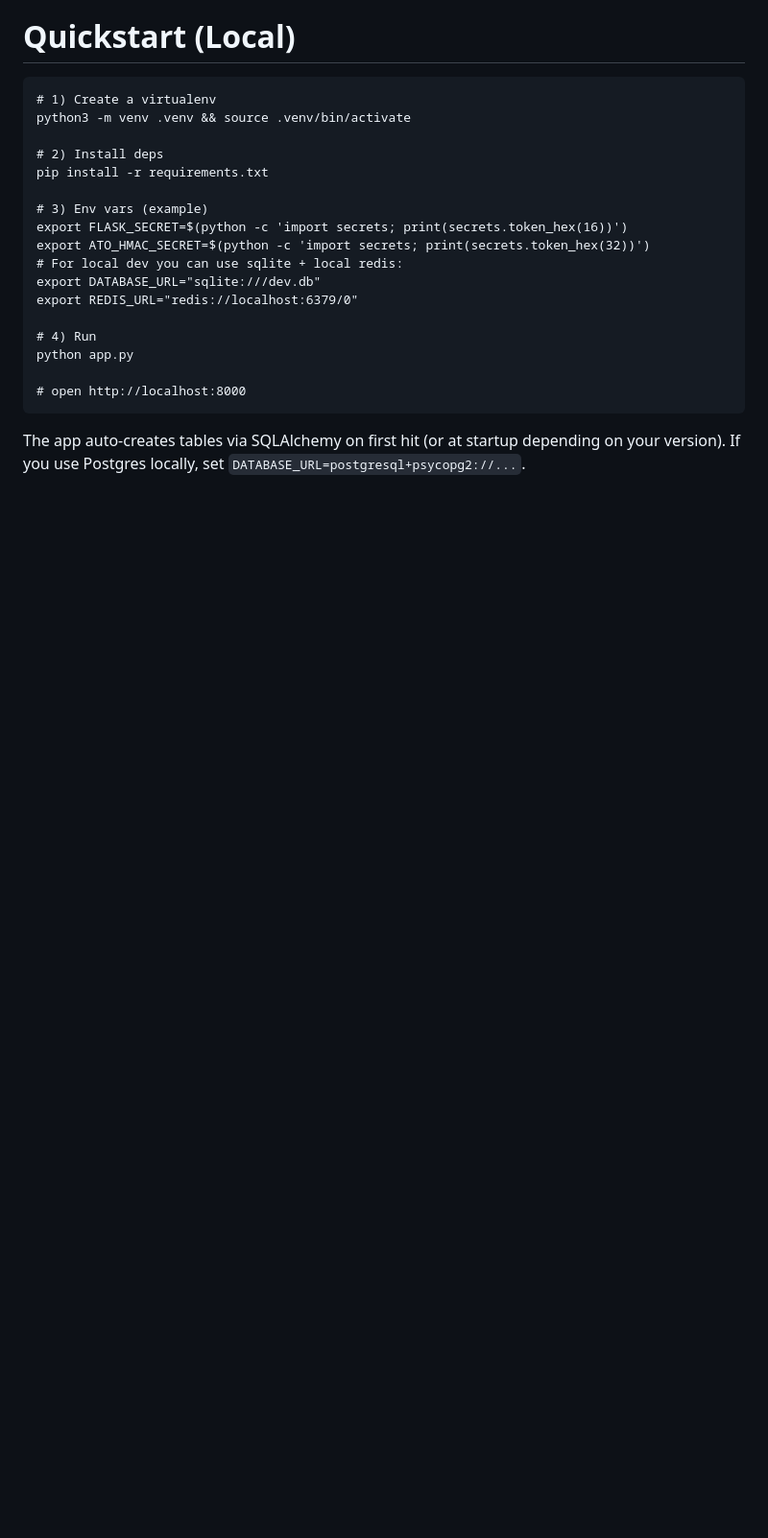
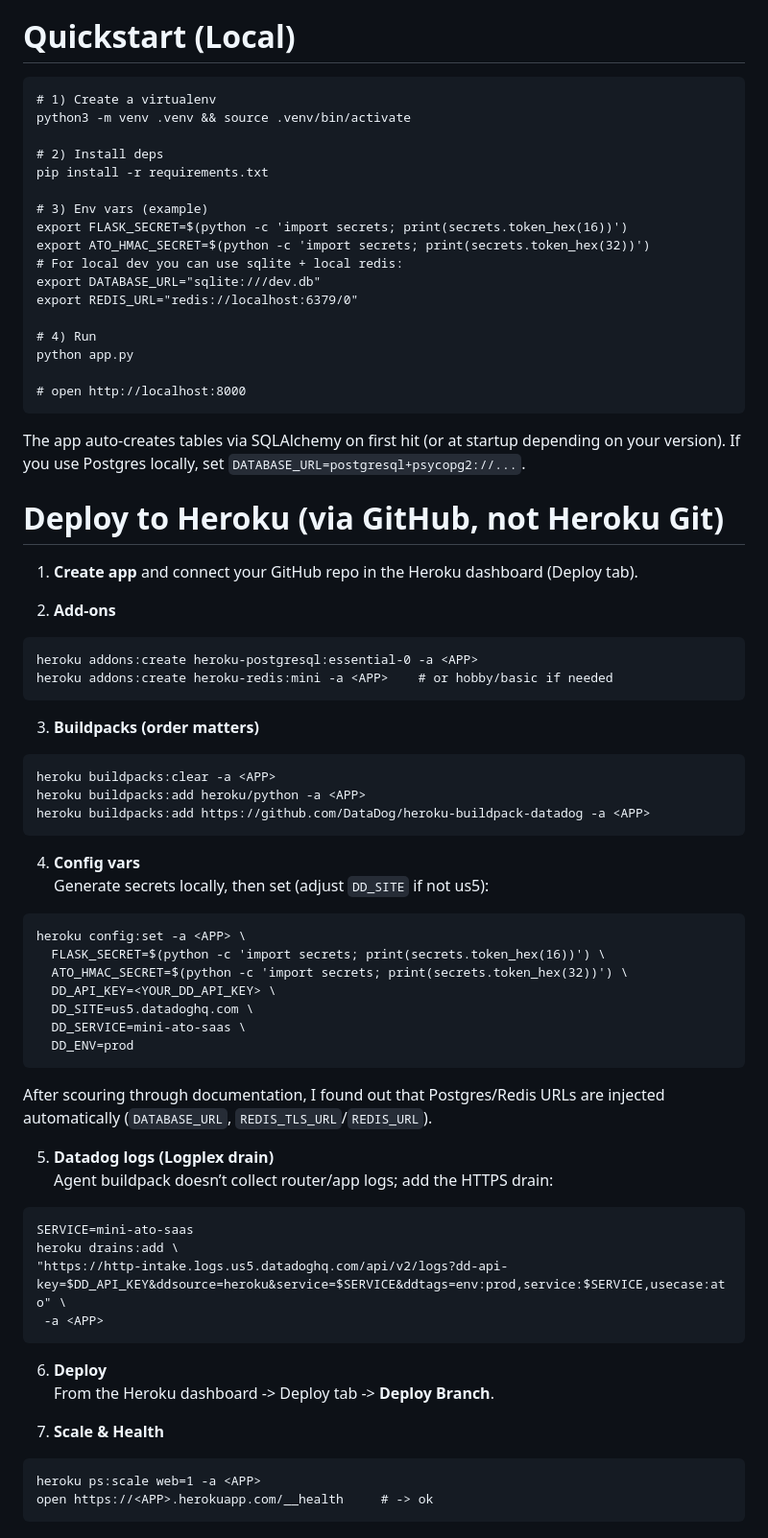
Before and after one commit to steve-sibi/mini-saas-ato, a Markdown page: README.md, the part around the change. Shown at 96% size. GitHub-like rendering; blank space fills up the shorter version.

Commit message:
Added readme for instruction when deploying to Heroku

````diff
--- a/README.md
+++ b/README.md
@@ -86,3 +86,56 @@ python app.py
 ```
 
 The app auto-creates tables via SQLAlchemy on first hit (or at startup depending on your version). If you use Postgres locally, set `DATABASE_URL=postgresql+psycopg2://...`.
+
+# Deploy to Heroku (via GitHub, not Heroku Git)
+
+1. **Create app** and connect your GitHub repo in the Heroku dashboard (Deploy tab).
+
+2. **Add-ons**
+
+```
+heroku addons:create heroku-postgresql:essential-0 -a <APP>
+heroku addons:create heroku-redis:mini -a <APP>    # or hobby/basic if needed
+```
+
+3. **Buildpacks (order matters)**
+
+```
+heroku buildpacks:clear -a <APP>
+heroku buildpacks:add heroku/python -a <APP>
+heroku buildpacks:add https://github.com/DataDog/heroku-buildpack-datadog -a <APP>
+```
+
+4. **Config vars**
+    Generate secrets locally, then set (adjust `DD_SITE` if not us5):
+
+```
+heroku config:set -a <APP> \
+  FLASK_SECRET=$(python -c 'import secrets; print(secrets.token_hex(16))') \
+  ATO_HMAC_SECRET=$(python -c 'import secrets; print(secrets.token_hex(32))') \
+  DD_API_KEY=<YOUR_DD_API_KEY> \
+  DD_SITE=us5.datadoghq.com \
+  DD_SERVICE=mini-ato-saas \
+  DD_ENV=prod
+```
+After scouring through documentation, I found out that Postgres/Redis URLs are injected automatically (`DATABASE_URL`, `REDIS_TLS_URL`/`REDIS_URL`).
+
+5. **Datadog logs (Logplex drain)**
+Agent buildpack doesn’t collect router/app logs; add the HTTPS drain:
+
+```
+SERVICE=mini-ato-saas
+heroku drains:add \
+"https://http-intake.logs.us5.datadoghq.com/api/v2/logs?dd-api-key=$DD_API_KEY&ddsource=heroku&service=$SERVICE&ddtags=env:prod,service:$SERVICE,usecase:ato" \
+ -a <APP>
+```
+
+6. **Deploy**
+From the Heroku dashboard -> Deploy tab -> **Deploy Branch**.
+
+7. **Scale & Health**
+
+```
+heroku ps:scale web=1 -a <APP>
+open https://<APP>.herokuapp.com/__health     # -> ok
+```
````
